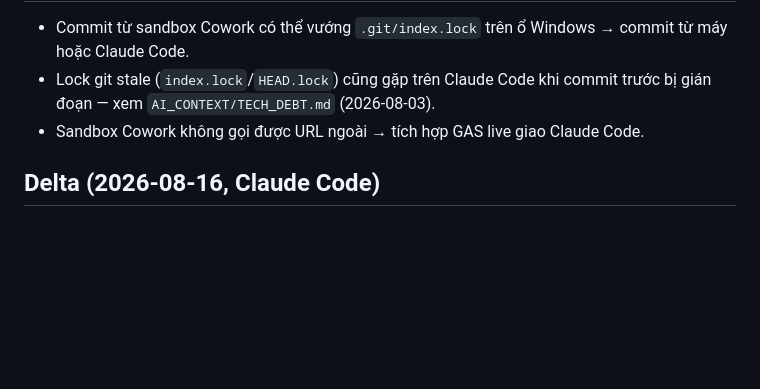
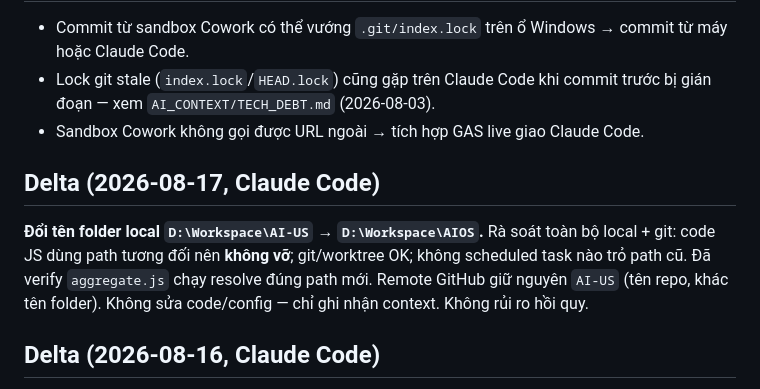
Before and after one commit to tuanttstb-debug/AI-US, a Markdown page: AI_CONTEXT/PROJECT_STATE.md, the part around the change. Rendered like a GitHub page; blank space fills up the shorter version.

```diff
--- a/AI_CONTEXT/PROJECT_STATE.md
+++ b/AI_CONTEXT/PROJECT_STATE.md
@@ -30,6 +30,9 @@ AI OS = lớp quản trị & trí tuệ ngồi trên SHTD Dashboard (hệ tác n
 - Lock git stale (`index.lock`/`HEAD.lock`) cũng gặp trên Claude Code khi commit trước bị gián đoạn — xem `AI_CONTEXT/TECH_DEBT.md` (2026-08-03).
 - Sandbox Cowork không gọi được URL ngoài → tích hợp GAS live giao Claude Code.
 
+## Delta (2026-08-17, Claude Code)
+**Đổi tên folder local `D:\Workspace\AI-US` → `D:\Workspace\AIOS`.** Rà soát toàn bộ local + git: code JS dùng path tương đối nên **không vỡ**; git/worktree OK; không scheduled task nào trỏ path cũ. Đã verify `aggregate.js` chạy resolve đúng path mới. Remote GitHub giữ nguyên `AI-US` (tên repo, khác tên folder). Không sửa code/config — chỉ ghi nhận context. Không rủi ro hồi quy.
+
 ## Delta (2026-08-16, Claude Code)
 **Đổi định danh KHỐI + HTML email di động.** Đơn vị báo cáo đổi "Trung tâm SP&GP Tín dụng" → **"Khối Ngân hàng Doanh nghiệp"** (tiêu đề + code + tài liệu); nơi nhận giữ **Giám đốc Trung tâm**. weekly-report **v5**: thêm bản **HTML email responsive** (`build_email.js`) làm đầu ra chính (đọc trong email + điện thoại không vỡ: 1 cột, CSS inline, tiles tự xuống dòng, bảng hồ sơ → thẻ, chart bằng thanh CSS); giữ `.docx`. `.html` báo cáo gitignore (tên KH). Lưu ý: tài liệu cũ ghi "Khối Khách hàng Doanh nghiệp" — đã đổi theo tên [TT] đưa, chờ [TT] xác nhận không phải lỗi gõ. Commit + push `d5d8b0b`. Nợ mới: **TD-WR-04** (.docx EBUSY khi mở Word), **TD-WR-05** (chưa nghiệm thu email client thật), **TD-WR-06** (trùng logic build_email/build_report).
 
```
Also changed, not shown: AI_CONTEXT/SESSION_HANDOVER.md (+7 -0 lines).
